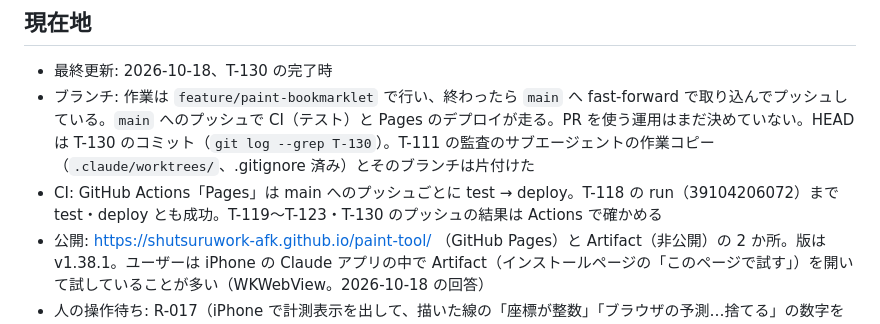
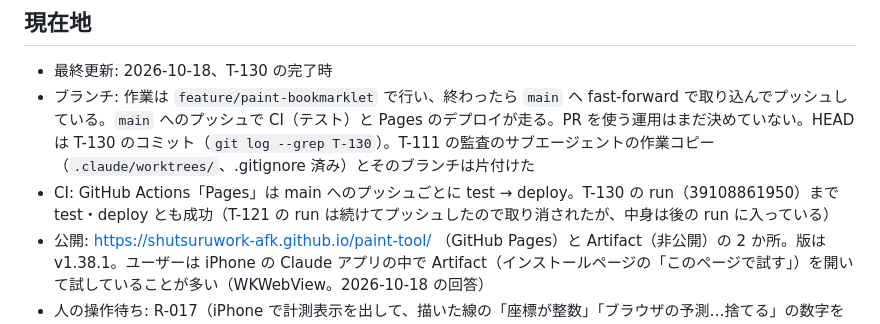
Before and after one commit to shutsuruwork-afk/paint-tool, a Markdown page: .claude/HANDOFF.md, the part around the change. GitHub-like rendering.

Commit message:
HANDOFF: CI の結果（T-130 の run まで成功）
Co-Authored-By: Claude Opus 5.5 <noreply@anthropic.com>
Claude-Session: https://claude.ai/code/session_016gHdN76PsF4NuiA6rCcMuF

```diff
--- a/.claude/HANDOFF.md
+++ b/.claude/HANDOFF.md
@@ -6,7 +6,7 @@
 
 - 最終更新: 2026-10-18、T-130 の完了時
 - ブランチ: 作業は `feature/paint-bookmarklet` で行い、終わったら `main` へ fast-forward で取り込んでプッシュしている。`main` へのプッシュで CI（テスト）と Pages のデプロイが走る。PR を使う運用はまだ決めていない。HEAD は T-130 のコミット（`git log --grep T-130`）。T-111 の監査のサブエージェントの作業コピー（`.claude/worktrees/`、.gitignore 済み）とそのブランチは片付けた
-- CI: GitHub Actions「Pages」は main へのプッシュごとに test → deploy。T-118 の run（39104206072）まで test・deploy とも成功。T-119〜T-123・T-130 のプッシュの結果は Actions で確かめる
+- CI: GitHub Actions「Pages」は main へのプッシュごとに test → deploy。T-130 の run（39108861950）まで test・deploy とも成功（T-121 の run は続けてプッシュしたので取り消されたが、中身は後の run に入っている）
 - 公開: https://shutsuruwork-afk.github.io/paint-tool/ （GitHub Pages）と Artifact（非公開）の 2 か所。版は v1.38.1。ユーザーは iPhone の Claude アプリの中で Artifact（インストールページの「このページで試す」）を開いて試していることが多い（WKWebView。2026-10-18 の回答）
 - 人の操作待ち: R-017（iPhone で計測表示を出して、描いた線の「座標が整数」「ブラウザの予測…捨てる」の数字を見てもらう〈T-123〉。答えで T-132 を決める）、R-018（iPhone で開発用の「ガラスの地」の 3 通りを、2 本指で弾いて見比べてもらう〈T-130〉。答えで T-133 を決める）。ほか（R-015 は「おすすめをよろしく」で T-119〜T-123 を順に進めている。R-016 は「今のところ再現しない」。R-011 は「大体解決。ただし弾いて滑らせたときにツールバーが透明になる」で T-130 にした）。R-012 は「かなりなし」（ガラスのぼかしは描いている間も止めない）、R-013 は「分からないが、絵が全部消える可能性は見逃せない。安全に」で T-113 にした。R-014（履歴の圧縮。ユーザーの提案）は「おすすめの一部だけでとりあえずやってみよう」で T-114 にした。R-007 は、重くなったのが勝手に始まったダウンロードのときの出来事で再現できない、との回答で閉じた。R-004 は C に決まった（インストールページの既定＋サイトごとに覚える）
 - 次の一手: R-017 の答えで T-132、R-018 の答えで T-133。待つ間は、ユーザーに新しい要望を聞くか、候補（T-124〜T-129・T-131）から気になる物を聞く。サブエージェントを使う前にユーザーに確認する（CLAUDE.md）。監査の候補（T-119〜T-129。各候補の中身と測った数は TASKS.md の候補に書いた。監査のスクリプトと試作の差分は scratchpad/audit2/〈bugs・latency・stroke〉。セッションが変わると消える）。T-116 はユーザーが「これでいい」と回答（2026-10-18）。ただし監査で、iOS の予測点の時刻が親の入力と同じなら drawTail が全部捨て、実は予測なしで描いている疑いが出た（T-123 で実機の数字を見る）。iPhone で、既定になったブラウザ（iOS）の予測で急に止めたときの飛び出しが気にならないか、線の先が遅れないかを聞く（T-116。ユーザーは T-115 を「少し改善したくらい」、開発用の「ブラウザ」の方が目立たないと言った）。PC（Windows の不透明のペンは Ink Trail で予測を描かない）・Android で同じ症状が出るなら、直近 2 区間の減速を読む案（scratchpad/stop の paint.pd.js・pd [8, 0]。125 Hz で残るフレーム 3.9 → 1.0〜3.0、録画の遅れ +1〜3%）を試す。T-114 の履歴の圧縮は、ユーザーが試して「あまり違いは感じない」（2026-10-18）。Simple Preview（T-101 で開発用から出した。ペンボタンの地の色〈T-100〉はユーザーが「とてもお洒落」と気に入った）の使い心地を聞く。R-011 の答えが来たら、震えが残る動きを調べる。直っていたら T-105 の 1px 下げるのが要るかを見直す（Simple のことは `.claude/HANDOFF-simple.md` にまとめた。Simple を触るときは先に読む）。ユーザーに実機で、開発用の「予測の方法: 曲がりに沿う／ブラウザ」を見比べてもらう（特に蛍光ペンと濃さ 35% のペン。Windows の不透明のペンは Ink Trail なので予測を使わない）。ペンタブ・指などの録画が届いたら `npm run predict` で比べる（T-086）。効率と中身の改善は、トレードオフがあれば先にユーザーに確認する（PC の履歴のメモリ上限・全消去の後のタイルの解放・塗りつぶしを画面の外まで広げる、は今のままでよいと回答済み。スマホは T-113 で上限を入れた。192 MB は実機で測った値ではないので、iPhone で読み直しが起きると分かったら下げる）。残りの候補は T-086・T-084（全消去を消す物がないときに薄くする。research/simple の T-085 で試した。実機で試してもらってから）・T-018・T-013・T-031・T-020（T-011・T-017 は後回し）。タスクの番号: T-071〜T-083・T-085 は research/simple ブランチで使ったので、次は T-116 から
```
